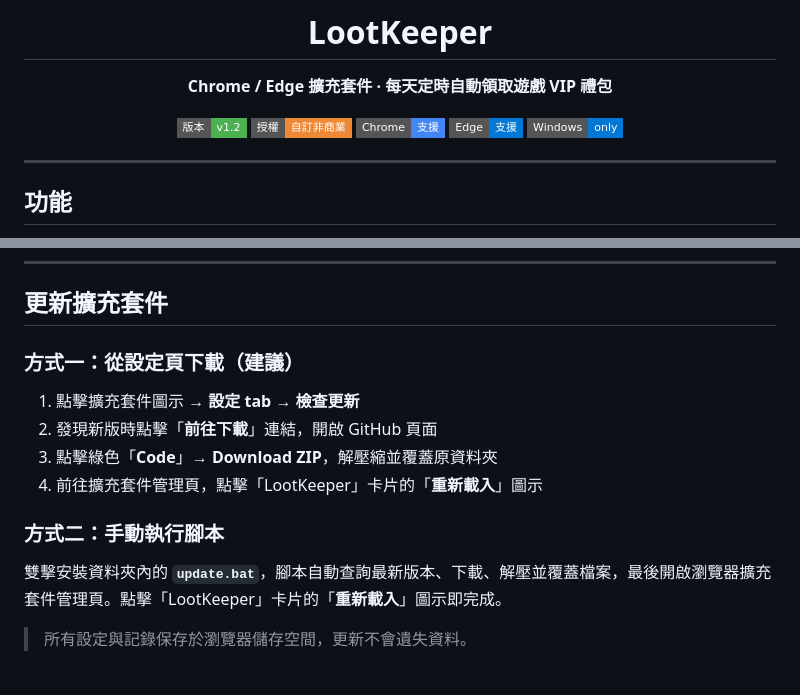
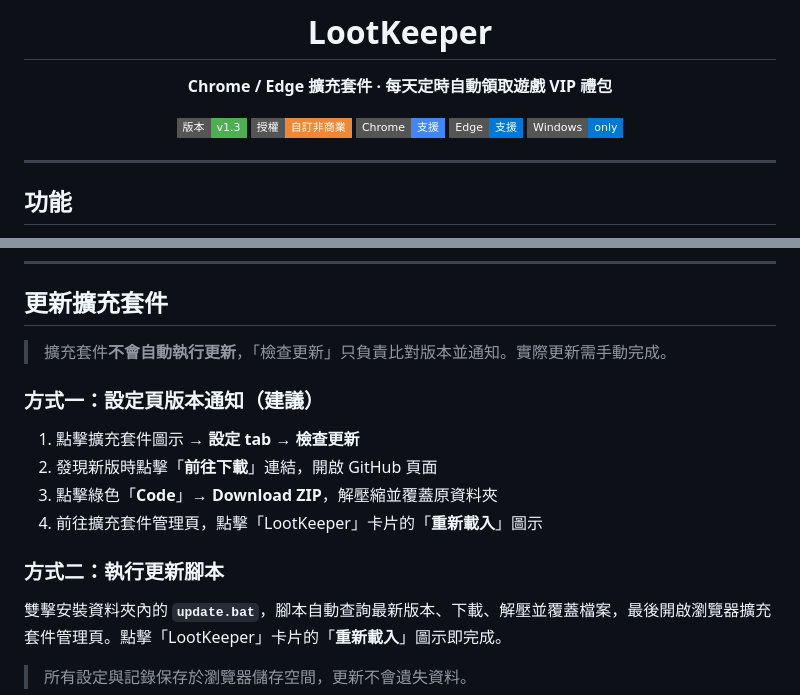
Before and after one commit to ZhouYuXun/LootKeeper, a Markdown page: README.md, 2 parts joined by grey strips. Rendered like a GitHub page; badges without logos; blank space fills up the shorter version.

Commit message:
docs: clarify no auto-update; bump badge to v1.3

```diff
--- a/README.md
+++ b/README.md
@@ -4,7 +4,7 @@
 
 **Chrome / Edge 擴充套件 · 每天定時自動領取遊戲 VIP 禮包**
 
-![version](https://img.shields.io/badge/版本-v1.2-4caf50?style=flat-square)
+![version](https://img.shields.io/badge/版本-v1.3-4caf50?style=flat-square)
 ![license](https://img.shields.io/badge/授權-自訂非商業-ed8936?style=flat-square)
 ![chrome](https://img.shields.io/badge/Chrome-支援-4285F4?style=flat-square&logo=googlechrome&logoColor=white)
 ![edge](https://img.shields.io/badge/Edge-支援-0078D7?style=flat-square&logo=microsoftedge&logoColor=white)
@@ -138,14 +138,16 @@
 
 ## 更新擴充套件
 
-### 方式一：從設定頁下載（建議）
+> 擴充套件**不會自動執行更新**，「檢查更新」只負責比對版本並通知。實際更新需手動完成。
+
+### 方式一：設定頁版本通知（建議）
 
 1. 點擊擴充套件圖示 → **設定 tab** → **檢查更新**
 2. 發現新版時點擊「**前往下載**」連結，開啟 GitHub 頁面
 3. 點擊綠色「**Code**」→ **Download ZIP**，解壓縮並覆蓋原資料夾
 4. 前往擴充套件管理頁，點擊「LootKeeper」卡片的「**重新載入**」圖示
 
-### 方式二：手動執行腳本
+### 方式二：執行更新腳本
 
 雙擊安裝資料夾內的 **`update.bat`**，腳本自動查詢最新版本、下載、解壓並覆蓋檔案，最後開啟瀏覽器擴充套件管理頁。點擊「LootKeeper」卡片的「**重新載入**」圖示即完成。
 
```
